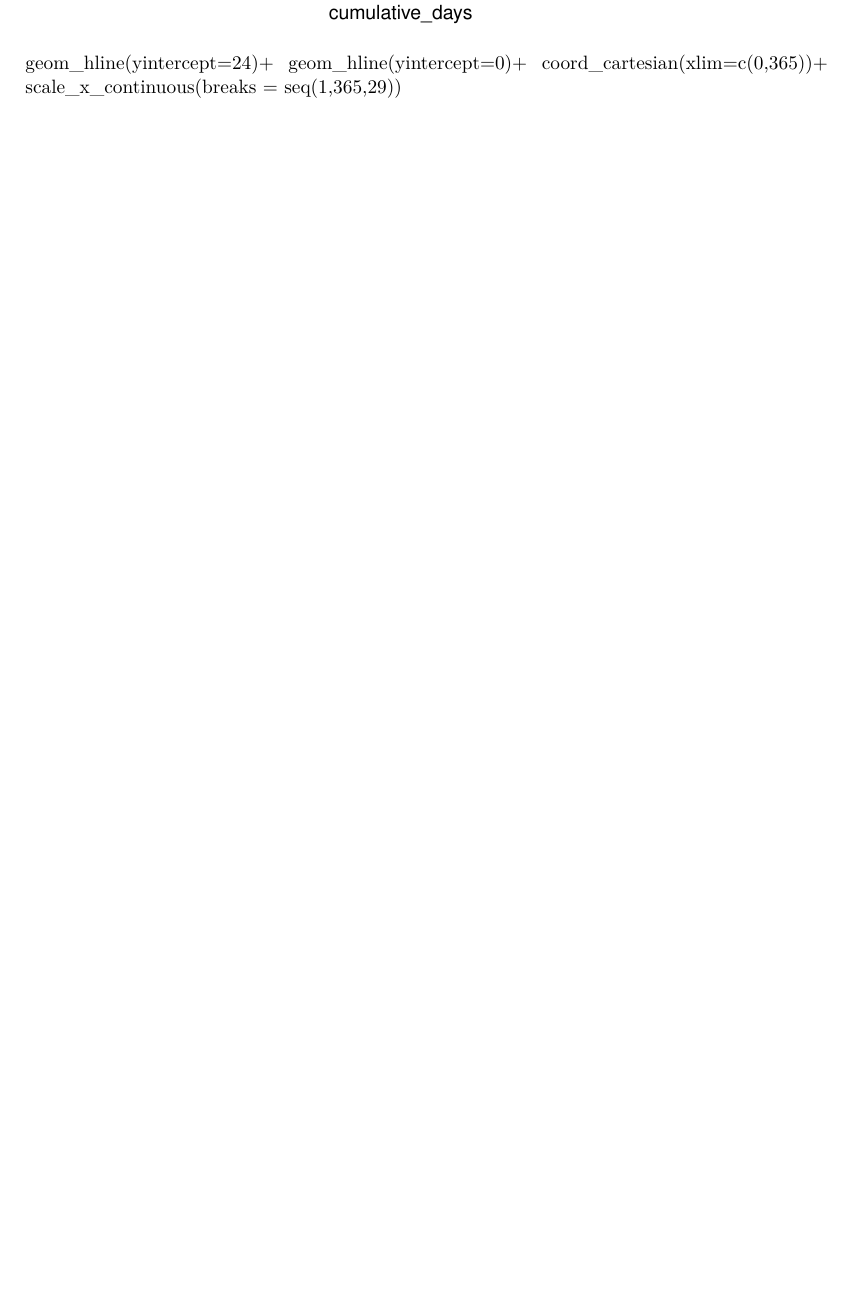
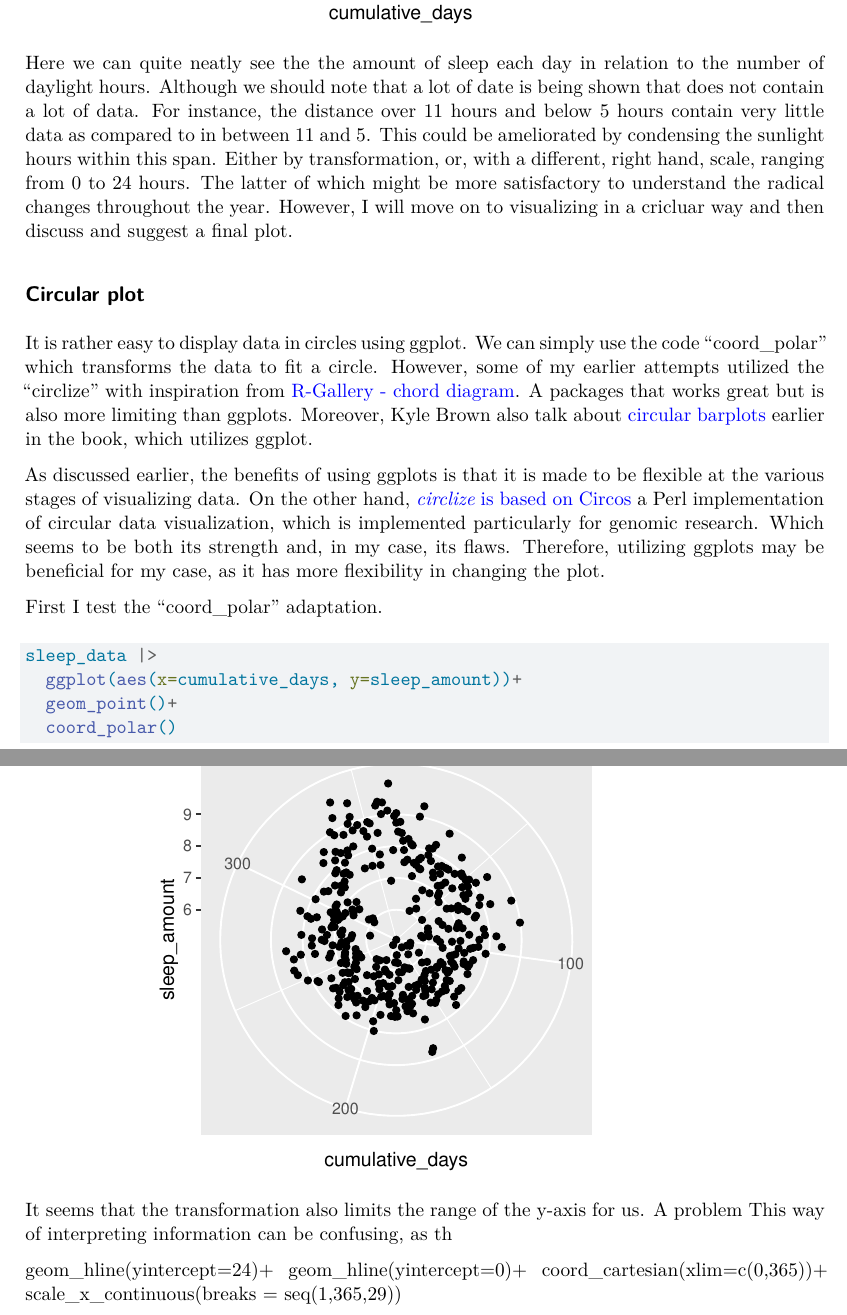
Before and after one commit to a-asen/PSY-3006-Visualization, a Quarto document (ex1/report/circle_plot-report.qmd): part of page 6 of 7 before the commit and two parts of pages 6 and 7 of 8 after it, the two joined at a grey line, cut so that both start at the same text, the shorter picture padded with empty space. Rendered offline with R 4.5, knitr and Pandoc in place of Quarto, then LaTeX, with nearby package versions; some code elsewhere in the file could not run offline.

Commit message:
starting circular plot

````diff
--- a/ex1/report/circle_plot-report.qmd
+++ b/ex1/report/circle_plot-report.qmd
@@ -116,16 +128,52 @@ sleep_data |>
   scale_y_continuous(breaks=seq(0,24,4))
 ```
 
+Here we can quite neatly see the the amount of sleep each day in relation to the
+number of daylight hours. Although we should note that a lot of date is being
+shown that does not contain a lot of data. For instance, the distance over 11
+hours and below 5 hours contain very little data as compared to in between 11 and
+5. This could be ameliorated by condensing the sunlight hours within this span.
+Either by transformation, or, with a different, right hand, scale, ranging from 0
+to 24 hours. The latter of which might be more satisfactory to understand the
+radical changes throughout the year. However, I will move on to visualizing in a
+cricluar way and then discuss and suggest a final plot.
+
+## Circular plot
+
+It is rather easy to display data in circles using ggplot. We can simply use the
+code "coord_polar" which transforms the data to fit a circle. However, some of my
+earlier attempts utilized the "circlize" with inspiration from [R-Gallery - chord
+diagram](https://www.kyle-w-brown.com/R-Gallery/flow.html#chord-diagram). A
+packages that works great but is also more limiting than ggplots. Moreover, Kyle
+Brown also talk about [circular
+barplots](https://www.kyle-w-brown.com/R-Gallery/ranking.html#circular-barplot)
+earlier in the book, which utilizes ggplot.
+
+As discussed earlier, the benefits of using ggplots is that it is made to be
+flexible at the various stages of visualizing data. On the other hand, [*circlize*
+is based on](https://jokergoo.github.io/circlize_book/book/introduction.html)
+[Circos](http://circos.ca/) a Perl implementation of circular data visualization, which is implemented particularly for genomic research. Which seems to be both its strength and, in my case, its flaws. Therefore, utilizing ggplots may be beneficial for my case, as it has more flexibility in changing the plot.
+
+First I test the "coord_polar" adaptation.
+
+```{r circle}
+sleep_data |>
+  ggplot(aes(x=cumulative_days, y=sleep_amount))+
+  geom_point()+
+  coord_polar()
+```
+
+It seems that the transformation also limits the range of the y-axis for us. A problem This way of interpreting information can be confusing, as th
 
 
 
 
 
 
-  geom_hline(yintercept=24)+
-  geom_hline(yintercept=0)+
-  coord_cartesian(xlim=c(0,365))+
-  scale_x_continuous(breaks = seq(1,365,29))
+
+
+geom_hline(yintercept=24)+ geom_hline(yintercept=0)+
+coord_cartesian(xlim=c(0,365))+ scale_x_continuous(breaks = seq(1,365,29))
 
 ## adding weeks, and summarise
 
````
Also changed, not shown: ex1/report/circle_plot-report.qmd (32 more changed lines).
